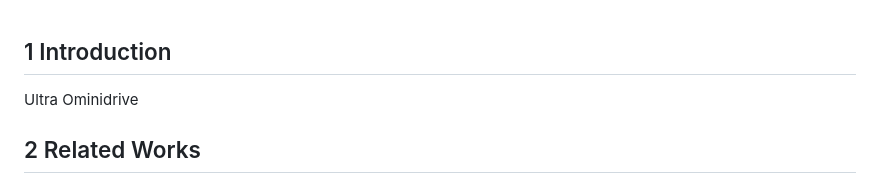
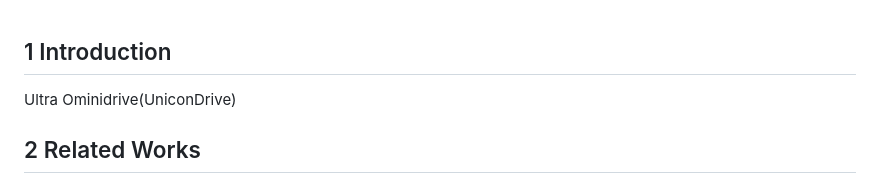
Before and after one commit to YMlinfeng/UltraDriveFusion, a Markdown page: README.md, the part around the change. Rendered like a GitHub page.

```diff
--- a/README.md
+++ b/README.md
@@ -1,5 +1,5 @@
 ## 1 Introduction
-Ultra Ominidrive<br>
+Ultra Ominidrive(UniconDrive)<br>
 
 ## 2 Related Works
 
```
